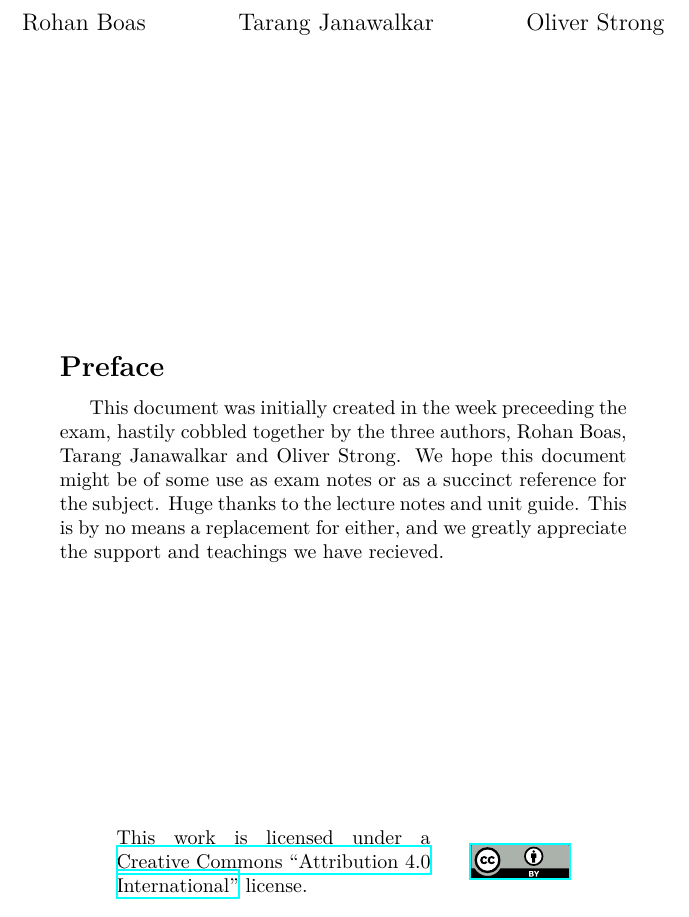
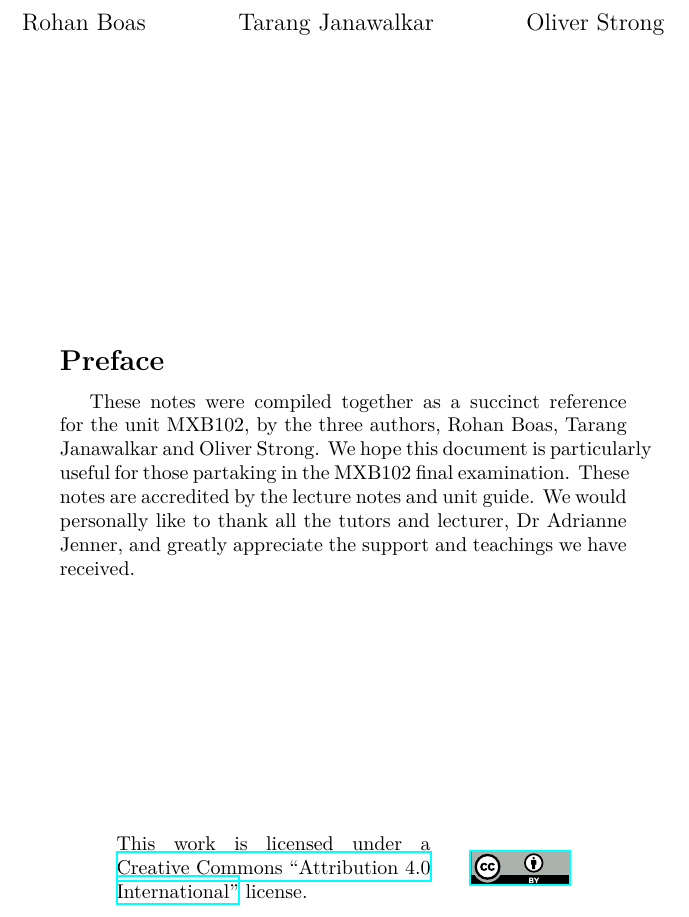
Before and after one commit to rjboas/MXB102, a LaTeX document (main.tex): part of page 1 of 14, cut so that both start at the same text. Compiled offline with XeLaTeX; a missing font is replaced by an installed copy or a similar font.

Commit message:
Updated preface

```diff
--- a/main.tex
+++ b/main.tex
@@ -130,13 +130,7 @@
 {\Large\bf Preface}
 \vspace{0.7em}
 
-This document was initially created in the week preceeding the exam,
-hastily cobbled together by the three authors, Rohan Boas, Tarang Janawalkar and Oliver Strong.
-We hope this document might be of some use as
-exam notes or as a succinct reference for the subject.
-Huge thanks to the lecture notes and unit guide.
-This is by no means a replacement for either,
-and we greatly appreciate the support and teachings we have recieved.
+These notes were compiled together as a succinct reference for the unit MXB102, by the three authors, Rohan Boas, Tarang Janawalkar and Oliver Strong. We hope this document is particularly useful for those partaking in the MXB102 final examination.  These notes are accredited by the lecture notes and unit guide. We would personally like to thank all the tutors and lecturer, Dr Adrianne Jenner, and greatly appreciate the support and teachings we have received.
 \end{adjustwidth}
 \vfill
 \begin{adjustwidth}{5cm}{5cm}
```
